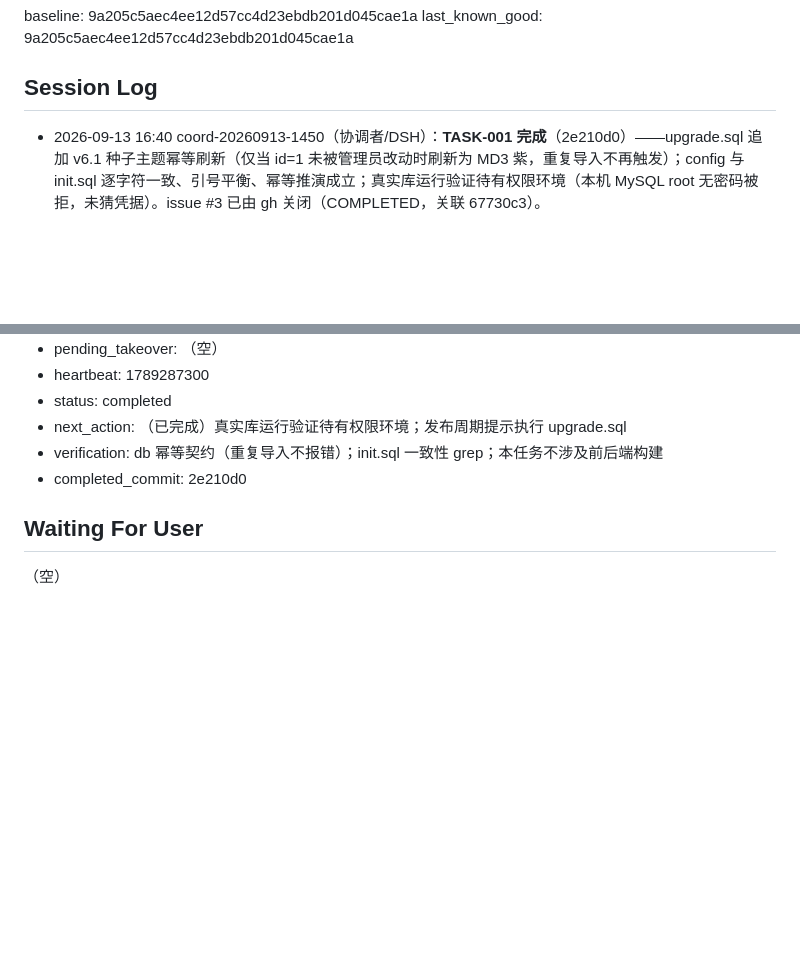
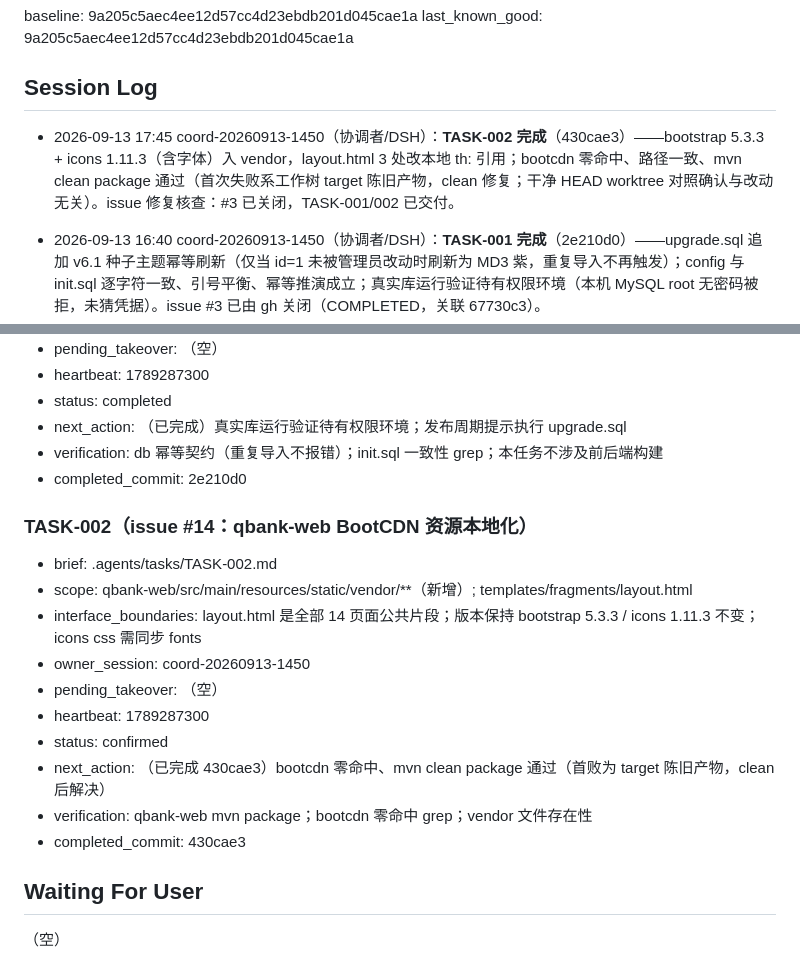
Before and after one commit to Han-Haocheng/IntelligentQuestionBank, a Markdown page: .agents/COLLAB_STATE.md, 2 parts joined by grey strips. Rendered like a GitHub page; blank space fills up the shorter version.

Commit message:
chore(agents): TASK-002 完成登记（fix 430cae3）+ TASK-001/002 状态同步

```diff
--- a/.agents/COLLAB_STATE.md
+++ b/.agents/COLLAB_STATE.md
@@ -25,6 +25,8 @@ baseline: 9a205c5aec4ee12d57cc4d23ebdb201d045cae1a
 last_known_good: 9a205c5aec4ee12d57cc4d23ebdb201d045cae1a
 
 ## Session Log
+
+- 2026-09-13 17:45 coord-20260913-1450（协调者/DSH）：**TASK-002 完成**（430cae3）——bootstrap 5.3.3 + icons 1.11.3（含字体）入 vendor，layout.html 3 处改本地 th: 引用；bootcdn 零命中、路径一致、mvn clean package 通过（首次失败系工作树 target 陈旧产物，clean 修复；干净 HEAD worktree 对照确认与改动无关）。issue 修复核查：#3 已关闭，TASK-001/002 已交付。
 
 - 2026-09-13 16:40 coord-20260913-1450（协调者/DSH）：**TASK-001 完成**（2e210d0）——upgrade.sql 追加 v6.1 种子主题幂等刷新（仅当 id=1 未被管理员改动时刷新为 MD3 紫，重复导入不再触发）；config 与 init.sql 逐字符一致、引号平衡、幂等推演成立；真实库运行验证待有权限环境（本机 MySQL root 无密码被拒，未猜凭据）。issue #3 已由 gh 关闭（COMPLETED，关联 67730c3）。
 
@@ -55,6 +57,18 @@ last_known_good: 9a205c5aec4ee12d57cc4d23ebdb201d045cae1a
 - next_action: （已完成）真实库运行验证待有权限环境；发布周期提示执行 upgrade.sql
 - verification: db 幂等契约（重复导入不报错）；init.sql 一致性 grep；本任务不涉及前后端构建
 - completed_commit: 2e210d0
+
+### TASK-002（issue #14：qbank-web BootCDN 资源本地化）
+- brief: .agents/tasks/TASK-002.md
+- scope: qbank-web/src/main/resources/static/vendor/**（新增）; templates/fragments/layout.html
+- interface_boundaries: layout.html 是全部 14 页面公共片段；版本保持 bootstrap 5.3.3 / icons 1.11.3 不变；icons css 需同步 fonts
+- owner_session: coord-20260913-1450
+- pending_takeover: （空）
+- heartbeat: 1789287300
+- status: confirmed
+- next_action: （已完成 430cae3）bootcdn 零命中、mvn clean package 通过（首败为 target 陈旧产物，clean 后解决）
+- verification: qbank-web mvn package；bootcdn 零命中 grep；vendor 文件存在性
+- completed_commit: 430cae3
 
 ## Waiting For User
 
```
Also changed, not shown: other parts of .agents/COLLAB_STATE.md (+1 -1 lines).
